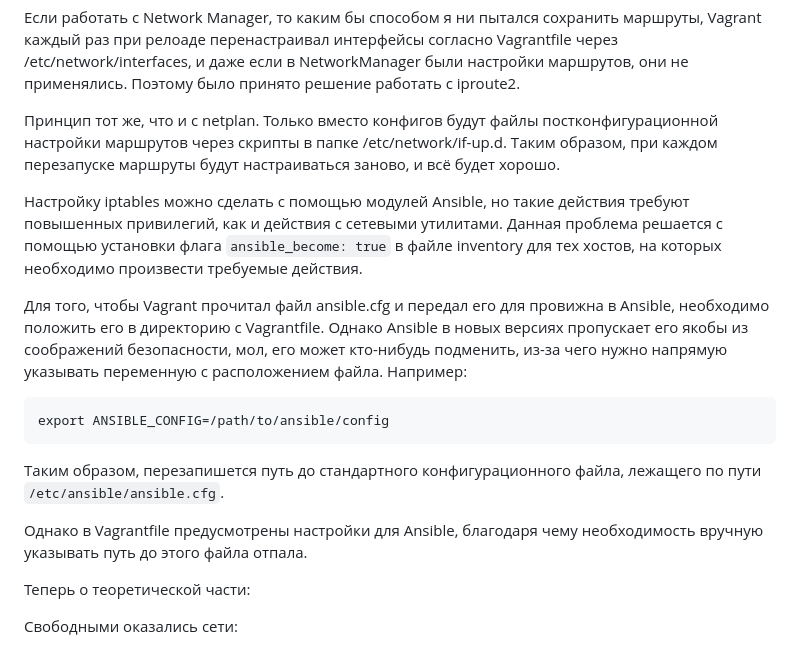
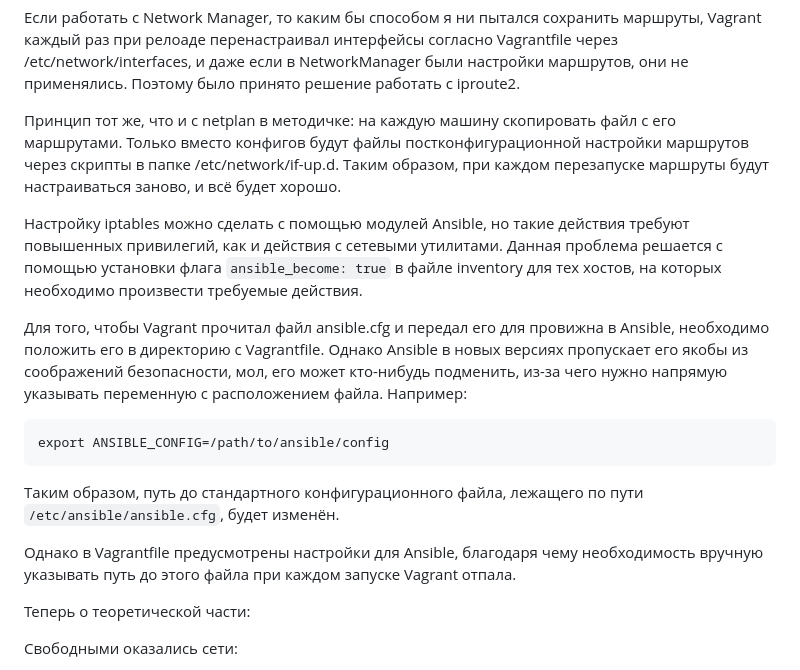
Before and after one commit to Rolllz/teaching, a Markdown page: README.md, the part around the change. Rendered like a GitHub page.

````diff
--- a/README.md
+++ b/README.md
@@ -62,7 +62,7 @@
 
 Если работать с Network Manager, то каким бы способом я ни пытался сохранить маршруты, Vagrant каждый раз при релоаде перенастраивал интерфейсы согласно Vagrantfile через /etc/network/interfaces, и даже если в NetworkManager были настройки маршрутов, они не применялись. Поэтому было принято решение работать с iproute2.
 
-Принцип тот же, что и с netplan. Только вместо конфигов будут файлы постконфигурационной настройки маршрутов через скрипты в папке /etc/network/if-up.d. Таким образом, при каждом перезапуске маршруты будут настраиваться заново, и всё будет хорошо.
+Принцип тот же, что и с netplan в методичке: на каждую машину скопировать файл с его маршрутами. Только вместо конфигов будут файлы постконфигурационной настройки маршрутов через скрипты в папке /etc/network/if-up.d. Таким образом, при каждом перезапуске маршруты будут настраиваться заново, и всё будет хорошо.
 
 Настройку iptables можно сделать с помощью модулей Ansible, но такие действия требуют повышенных привилегий, как и действия с сетевыми утилитами. Данная проблема решается с помощью установки флага ```ansible_become: true``` в файле inventory для тех хостов, на которых необходимо произвести требуемые действия.
 
@@ -72,9 +72,9 @@
 export ANSIBLE_CONFIG=/path/to/ansible/config
 ```
 
-Таким образом, перезапишется путь до стандартного конфигурационного файла, лежащего по пути ```/etc/ansible/ansible.cfg```.
+Таким образом, путь до стандартного конфигурационного файла, лежащего по пути ```/etc/ansible/ansible.cfg```, будет изменён.
 
-Однако в Vagrantfile предусмотрены настройки для Ansible, благодаря чему необходимость вручную указывать путь до этого файла отпала.
+Однако в Vagrantfile предусмотрены настройки для Ansible, благодаря чему необходимость вручную указывать путь до этого файла при каждом запуске Vagrant отпала.
 
 Теперь о теоретической части:
 
````
